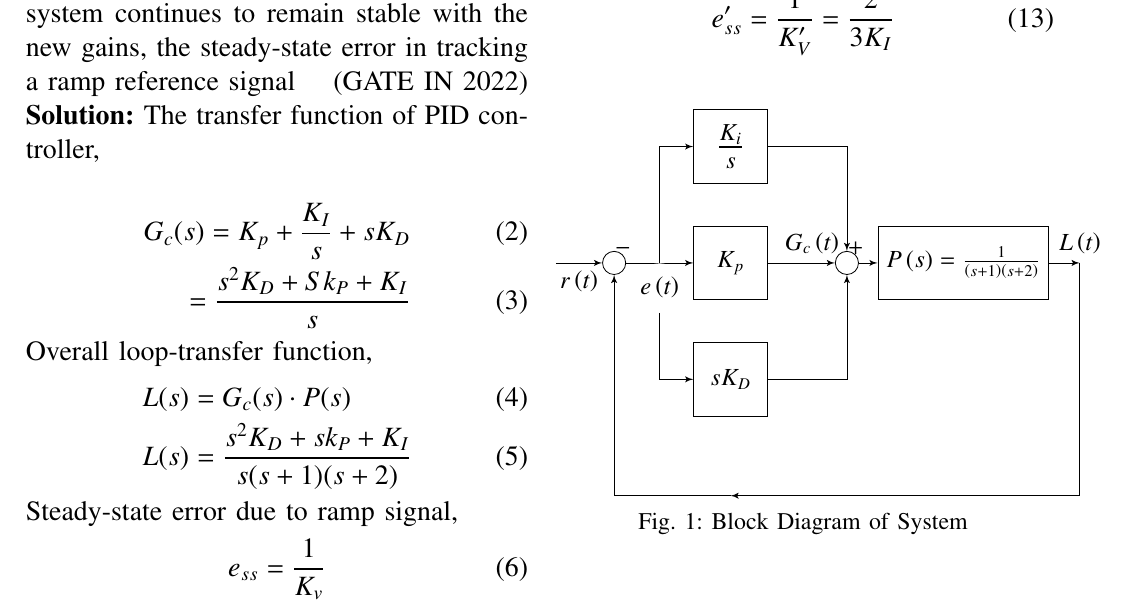
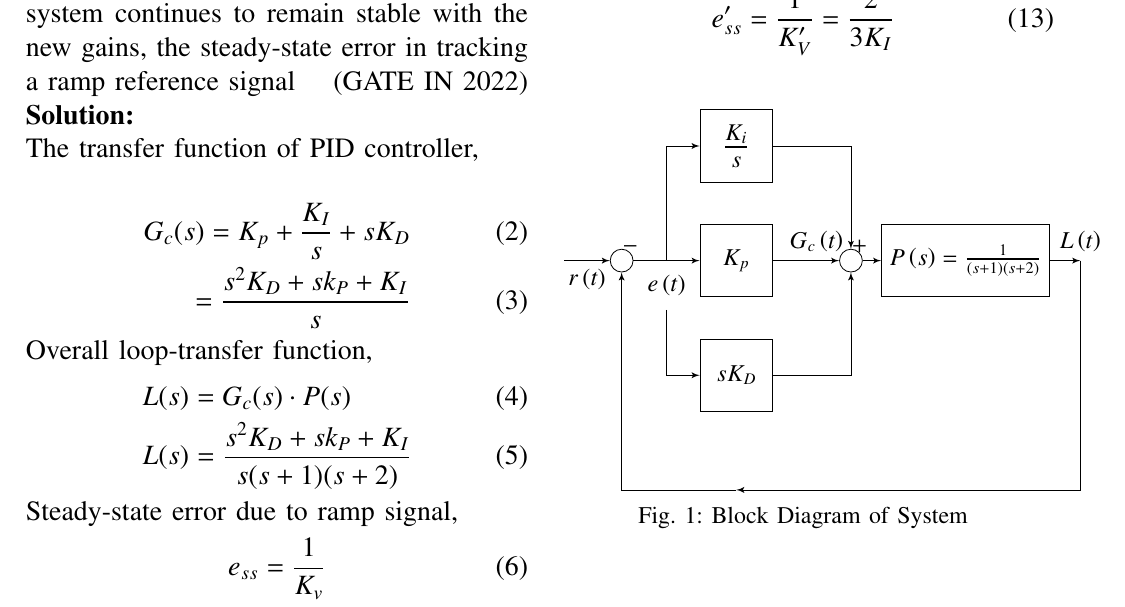
Before and after one commit to Avyaaz13/EE1205, a LaTeX paper (assign6/main.tex, which reads assign6/figs/tikz.tex): part of the page, cut so that both start at the same text. Compiled offline with pdfLaTeX.

Commit message:
figs updated

```diff
--- a/assign6/figs/tikz.tex
+++ b/assign6/figs/tikz.tex
@@ -1,63 +1,13 @@
-% \tikzset{
-%     block/.style = {draw, fill=white, rectangle, minimum height=3em, minimum width=3em},
-%     tmp/.style  = {coordinate},
-%     minus/.style= {draw, fill=white, circle, node distance=1cm, append after command={\pgfextra \draw ($(\tikzlastnode.center) + (-0.15,0)$) -- ($(\tikzlastnode.center) + (0.15,0)$) node[above] {$-$}; \endpgfextra}},
-%     plus/.style= {draw, fill=white, circle, node distance=1cm, append after command={\pgfextra \draw ($(\tikzlastnode.center) + (-0.15,0)$) -- ($(\tikzlastnode.center) + (0.15,0)$) node[above] {$+$}; \endpgfextra}},
-%     input/.style = {coordinate},
-%     output/.style= {coordinate},
-%     pinstyle/.style = {pin edge={to-,thin,black}}
-% }
+\tikzset{
+    block/.style = {draw, fill=white, rectangle, minimum height=3em, minimum width=3em},
+    tmp/.style  = {coordinate},
+    minus/.style= {draw, fill=white, circle, node distance=1cm, append after command={\pgfextra \draw ($(\tikzlastnode.center) + (-0.15,0)$) -- ($(\tikzlastnode.center) + (0.15,0)$) node[above] {$-$}; \endpgfextra}},
+    plus/.style= {draw, fill=white, circle, node distance=1cm, append after command={\pgfextra \draw ($(\tikzlastnode.center) + (-0.15,0)$) -- ($(\tikzlastnode.center) + (0.15,0)$) node[above] {$+$}; \endpgfextra}},
+    input/.style = {coordinate},
+    output/.style= {coordinate},
+    pinstyle/.style = {pin edge={to-,thin,black}}
+}
 
-
-% \begin{tikzpicture}[auto, node distance=2cm,>=latex']
-%     \node [input, name=rinput] (rinput) {};
-%     \node [minus, right of=rinput] (sum1) {};
-
-%     \node [block, right of=sum1] (controller) {$k_{p}$};
-%     \node [block, above of=controller, node distance=2cm] (up) {$\frac{k_{i}}{s}$};
-%  \node [block, below of=controller, node distance=2cm] (kd) {$K_d$};
-
-%     \node [plus, right of=controller, node distance=2cm] (sum2) {};
-%     \node [block, right of=sum2, node distance=3.5cm] (system) {$G\brak{s}=\frac{1}{\brak{s-1}}$};
-%     \node [output, right of=system, node distance=2cm] (output) {};
-%     \node [tmp, below of=controller] (tmp1) {$H(s)$};
-
-%     \draw [->] (rinput) -- node[below]{$r\brak{t}$} (sum1);
-%     \draw [->] (sum1) -- node[name=z,anchor=north,fill=white,circle,inner sep=1pt]{$e\brak{t}$} (controller);
-%     \draw [->] (controller) -- (sum2);
-%     \draw [->] (sum2) -- node[above, pos=0.8]{$w\brak{t}$} (system);
-%     \draw [->] (system) -- node [name=y] {$y\brak{t}$} (output);
-%     \draw [->] (z) |- (up);
-%     \draw [->] (up) -| (sum2);
-%     % \draw [->] (y) |- (tmp1) -| (sum1);
-% \end{tikzpicture}
-
-
-
-% \begin{tikzpicture}[auto, node distance=2cm,>=latex']
-%     \node [input, name=rinput] (rinput) {};
-%     \node [minus, right of=rinput] (sum1) {};
-
-%     \node [block, right of=sum1] (controller) {$k_{p}$};
-%     \node [block, above of=controller, node distance=2cm] (up) {$\frac{k_{i}}{s}$};
-%     \node [block, below of=controller, node distance=2cm] (kd) {$K_d$};
-
-%     \node [plus, right of=controller, node distance=2cm] (sum2) {};
-%     \node [block, right of=sum2, node distance=3.5cm] (system) {$G\brak{s}=\frac{1}{\brak{s-1}}$};
-%     \node [output, right of=system, node distance=2cm] (output) {};
-%     \node [tmp, below of=controller] (tmp1) {$H(s)$};
-
-%     \draw [->] (rinput) -- node[below]{$r\brak{t}$} (sum1);
-%     \draw [->] (sum1) -- node[name=z,anchor=north,fill=white,circle,inner sep=1pt]{$e\brak{t}$} (controller);
-%     \draw [->] (controller) -- (sum2);
-%     \draw [->] (sum2) -- node[above, pos=0.8]{$w\brak{t}$} (system);
-%     \draw [->] (system) -- node [name=y] {$y\brak{t}$} (output);
-%     \draw [->] (z) |- (up);
-%     \draw [->] (up) -| (sum2);
-%     \draw [->] (z) |- (kd);
-%     \draw [->] (kd) -| (sum2);
-%     \draw [->] (y) |- (tmp1) -| (sum1);
-% \end{tikzpicture}
 
 \begin{tikzpicture}[auto, node distance=2cm,>=latex']
     % Blocks
--- a/assign6/main.tex
+++ b/assign6/main.tex
@@ -60,16 +60,6 @@
 
 \renewcommand{\thefigure}{\arabic{figure}}
 \renewcommand{\thetable}{\arabic{table}}
-\tikzset{
-    block/.style = {draw, fill=white, rectangle, minimum height=3em, minimum width=3em},
-    tmp/.style  = {coordinate},
-    minus/.style= {draw, fill=white, circle, node distance=1cm, append after command={\pgfextra \draw ($(\tikzlastnode.center) + (-0.15,0)$) -- ($(\tikzlastnode.center) + (0.15,0)$) node[above] {$-$}; \endpgfextra}},
-    plus/.style= {draw, fill=white, circle, node distance=1cm, append after command={\pgfextra \draw ($(\tikzlastnode.center) + (-0.15,0)$) -- ($(\tikzlastnode.center) + (0.15,0)$) node[above] {$+$}; \endpgfextra}},
-    input/.style = {coordinate},
-    output/.style= {coordinate},
-    pinstyle/.style = {pin edge={to-,thin,black}}
-}
-
 
 \large\textbf{\textsl{Question:}}
 A proportional-integral-derivative (PID) controller is employed to stably control a
@@ -81,11 +71,12 @@ Now, the proportional gain is increased by a factor of $2$, the integral gain is
 increased by a factor of $3$, and the derivative gain is left unchanged. Given that the closed-loop system continues to remain stable with the new gains, the steady-state
 error in tracking a ramp reference signal\hfill(GATE IN 2022) \\
 \solution
+
 \noindent The transfer function of PID controller,
 
 \begin{align}
     G_c(s) = K_p + \frac{K_I}{s} +sK_D\\
-    =\frac{s^2K_D + Sk_P + K_I}{s}
+    =\frac{s^2K_D + sk_P + K_I}{s}
 \end{align}
 Overall loop-transfer function,
 \begin{align}
```
Also changed, not shown: assign6/main.pdf, 1 other file.
